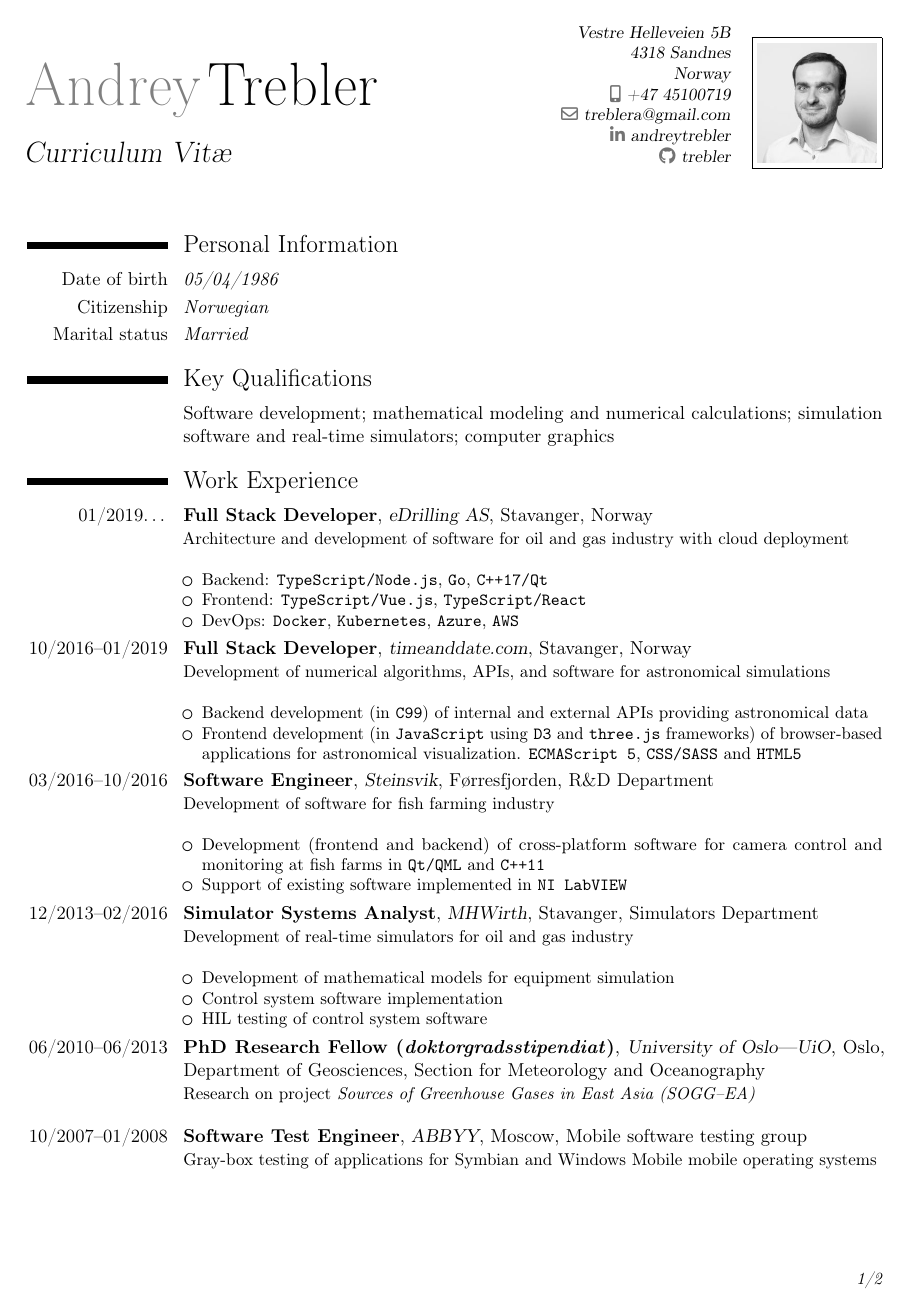
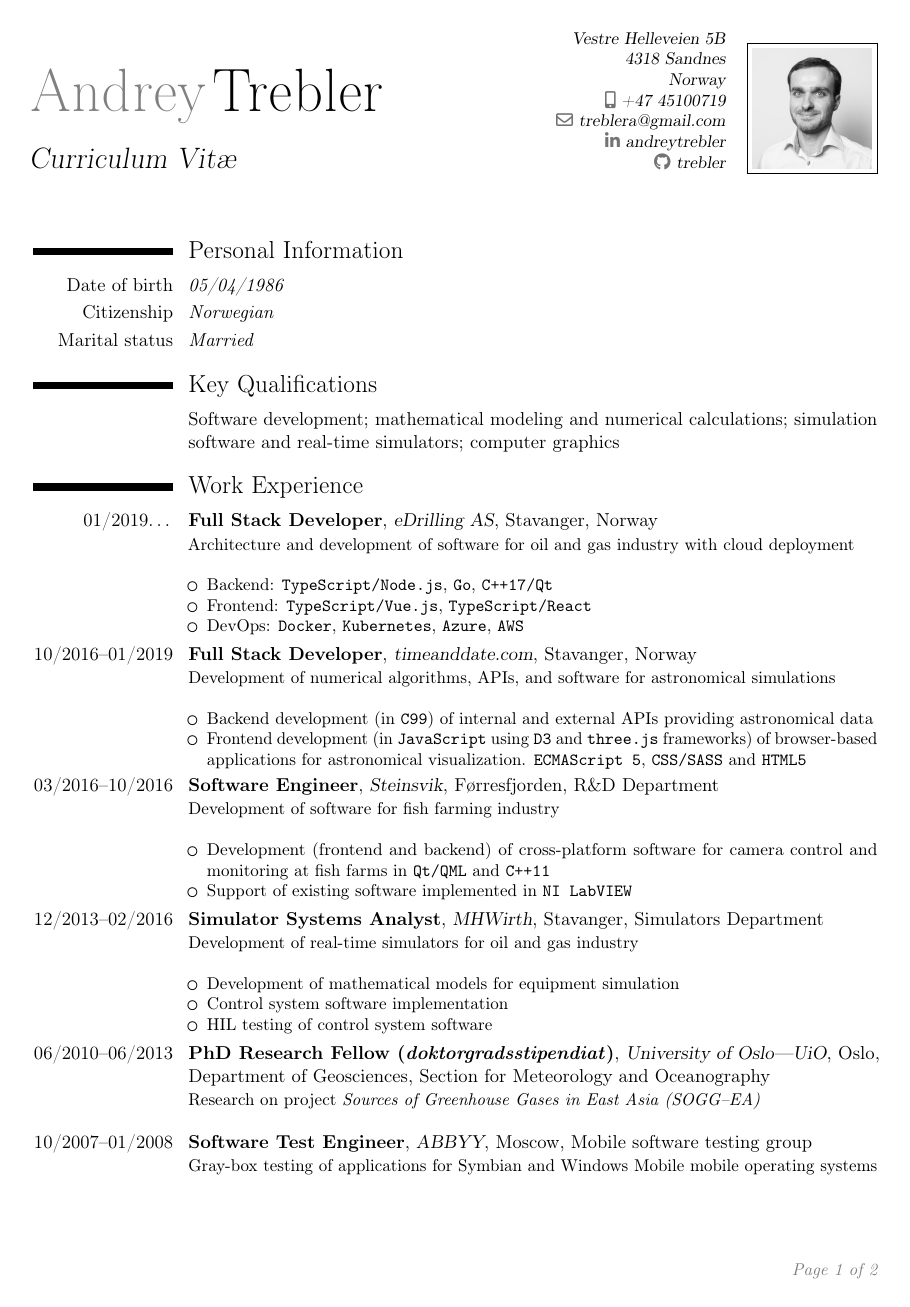
Before and after one commit to trebler/CV, a LaTeX CV (cv.tex): page 1 of 2. Compiled offline with pdfLaTeX.

Commit message:
fix: encoding
style: scale

```diff
--- a/cv.tex
+++ b/cv.tex
@@ -1,5 +1,5 @@
 \documentclass[11pt,a4paper,a4paper]{moderncv}
-\usepackage[latin9]{luainputenc}
+\usepackage[utf8]{luainputenc}
 \setcounter{secnumdepth}{2}
 \setcounter{tocdepth}{2}
 
@@ -9,7 +9,7 @@
 \moderncvcolor{black}
 \moderncvicons{awesome}
 
-\usepackage[scale=0.84]{geometry}
+\usepackage[scale=0.83]{geometry}
 \setlength{\hintscolumnwidth}{2.9cm}
 \AtBeginDocument{\recomputelengths}
 
```
Also changed, not shown: cv.pdf.
